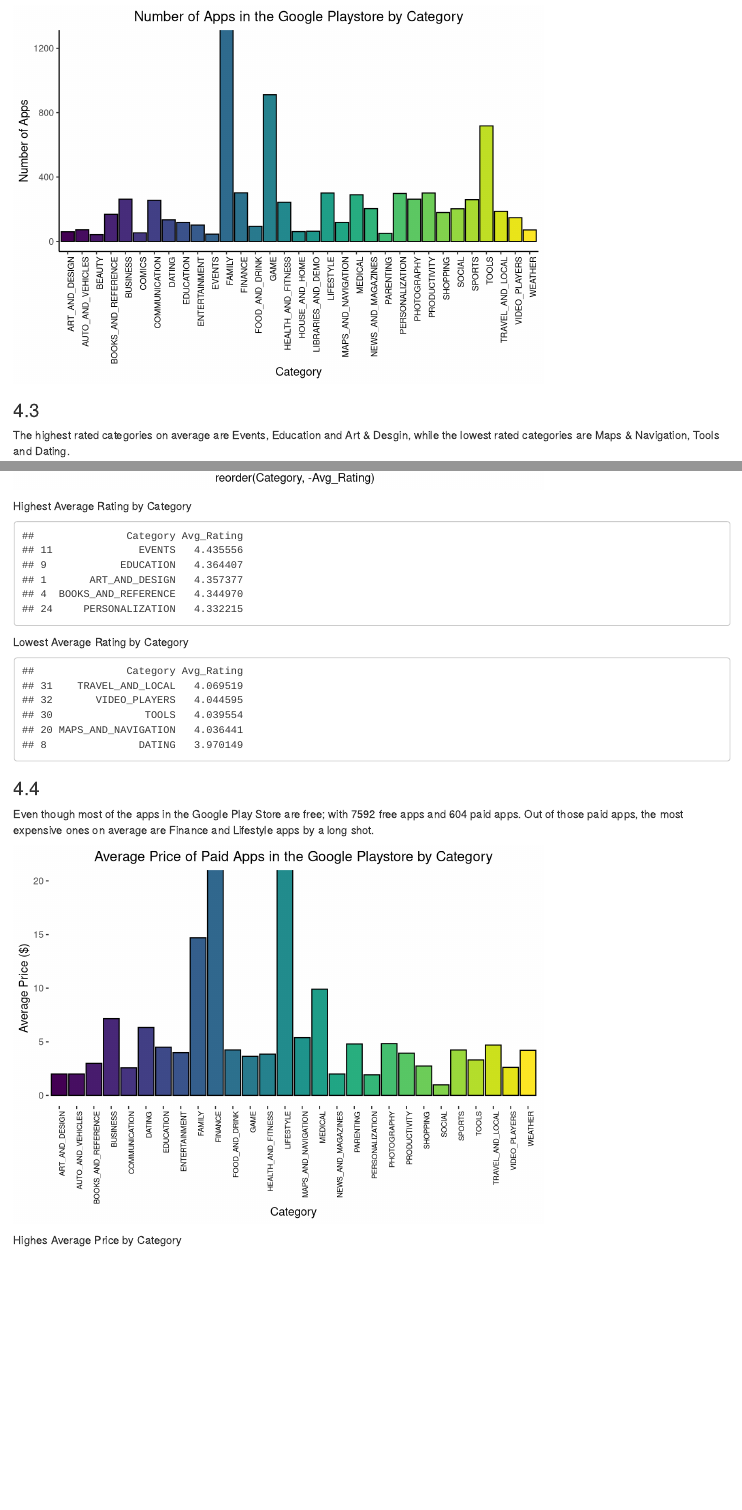
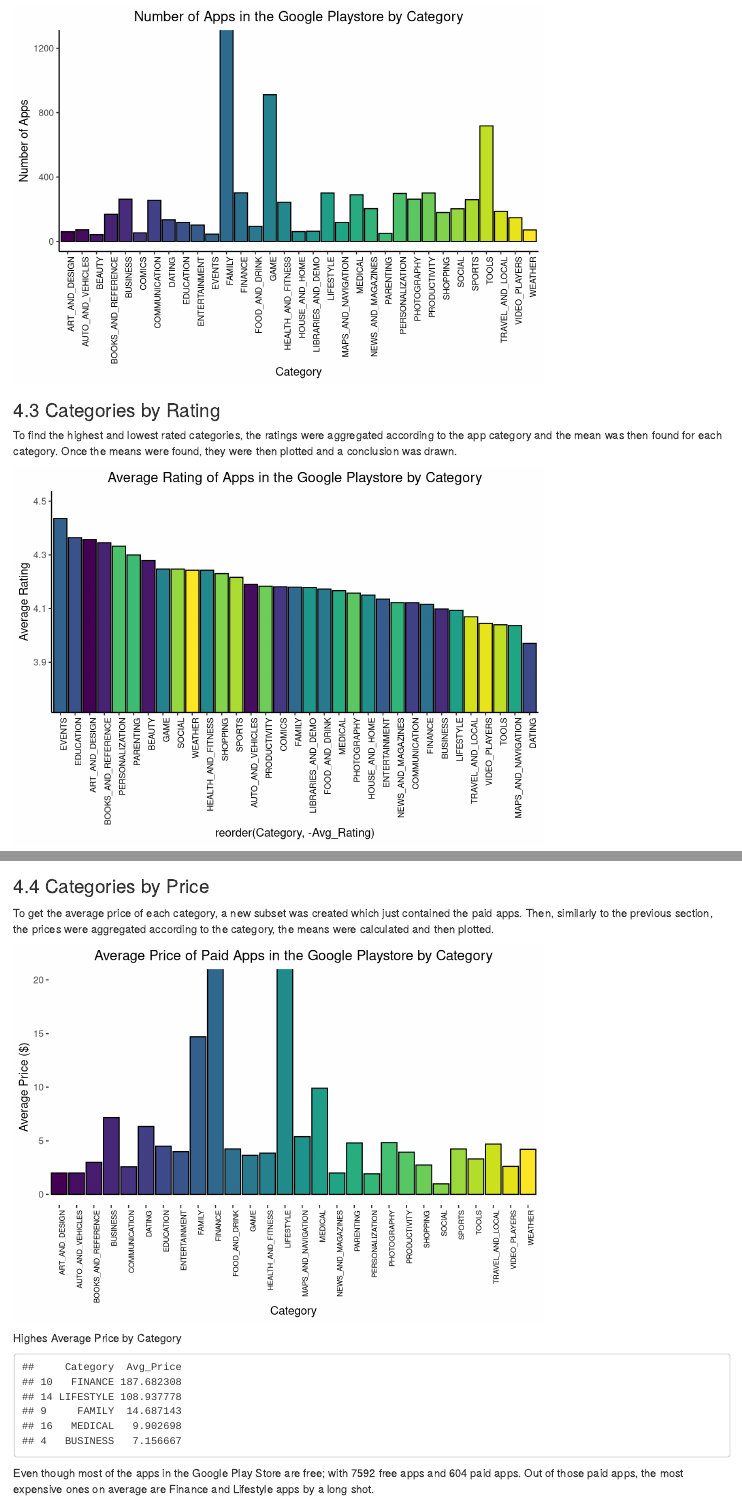
Before and after one commit to jesseborg95/App_Store_EDA_Analysis, an R Markdown document (Final Project.Rmd): the page in a window 1100 px wide, from 6690 px down, and a second part further down, joined at a grey line. Rendered offline with R 4.5, knitr and Pandoc, with nearby package versions.

Commit message:
Section 4 Clean up

````diff
--- a/Final Project.Rmd
+++ b/Final Project.Rmd
@@ -341,9 +341,9 @@
         theme(axis.text.x = element_text(angle = 90, hjust = 1, size = 8, color = 'black'))
 ```
 
-### 4.3
+### 4.3 Categories by Rating
 
-The highest rated categories on average are Events, Education and Art & Desgin, while the lowest rated categories are Maps & Navigation, Tools and Dating.
+To find the highest and lowest rated categories, the ratings were aggregated according to the app category and the mean was then found for each category. Once the means were found, they were then plotted and a conclusion was drawn.
 
 ```{r bary, echo = F}
 catrating <- aggregate(googlePlay$Rating, list(googlePlay$Category), mean, na.rm = TRUE)
@@ -372,4 +372,3 @@
 tail(catrating[order(catrating$Avg_Rating, decreasing = TRUE),], n = 5)
 ```
 
-### 4.4
@@ -376,3 +377,6 @@
+### 4.4 Categories by Price
+
+To get the average price of each category, a new subset was created which just contained the paid apps. Then, similarly to the previous section, the prices were aggregated according to the category, the means were calculated and then plotted.
 ``` {r type2, include = F}
 free <- subset(googlePlay, googlePlay$Type == 'Free')
 paid <- subset(googlePlay, googlePlay$Type == 'Paid')
@@ -380,8 +384,6 @@
 print(nrow(free))
 print(nrow(paid))
 ```
-
-Even though most of the apps in the Google Play Store are free; with `r nrow(free)` free apps and `r nrow(paid)` paid apps. Out of those paid apps, the most expensive ones on average are Finance and Lifestyle apps by a long shot.
 
 ```{r barx, echo = F}
 paid$Cost = as.numeric(gsub("\\$", "", paid$Price))
@@ -405,6 +407,8 @@
 head(catprice[order(catprice$Avg_Price, decreasing = TRUE),], n = 5)
 ```
 
+Even though most of the apps in the Google Play Store are free; with `r nrow(free)` free apps and `r nrow(paid)` paid apps. Out of those paid apps, the most expensive ones on average are Finance and Lifestyle apps by a long shot.
+
 ### 4.5 Which app category in the Google Play Store receives most high ratings?
 
 In this section, we would like to identify the most well rated app categories in the Google Play Store. We define ‘most well rated’ as ratings that are greater or equal to 4.8. The score 4.8 is chosen because 95% of app ratings in the Google Play Store are below 4.8. In other words, only 5% of the Google Play Store apps have ratings that are greater or equal to 4.8. Therefore, the 95th percentile helps us to filter the best rated apps.
````
Also changed, not shown: Final Project.Rmd (9 more changed lines).
